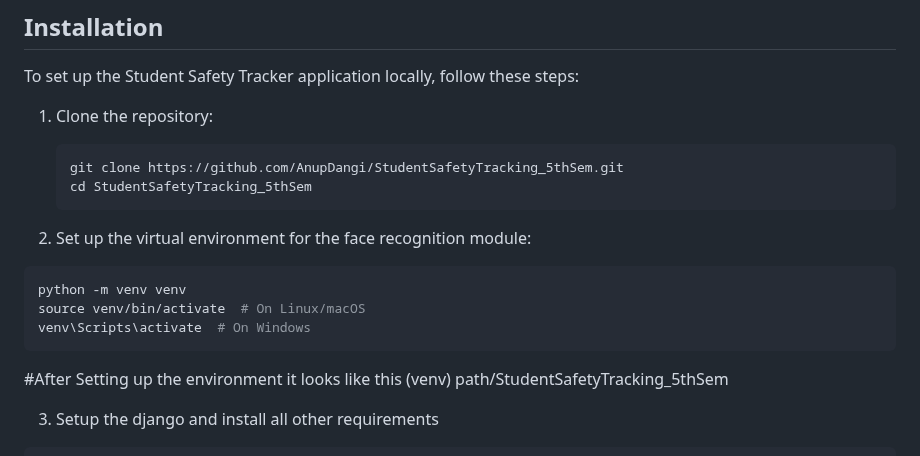
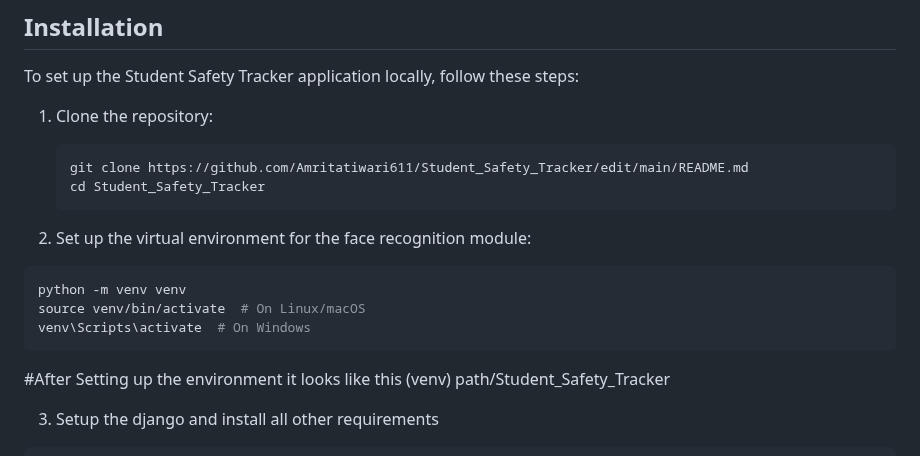
Before and after one commit to Amritatiwari611/Student_Safety_Tracker, a Markdown page: README.md, the part around the change. Drawn GitHub-style.

````diff
--- a/README.md
+++ b/README.md
@@ -30,8 +30,8 @@ To set up the Student Safety Tracker application locally, follow these steps:
 
 1. Clone the repository:
    ```bash
-   git clone https://github.com/AnupDangi/StudentSafetyTracking_5thSem.git
-   cd StudentSafetyTracking_5thSem
+   git clone https://github.com/Amritatiwari611/Student_Safety_Tracker/edit/main/README.md
+   cd Student_Safety_Tracker
    ```
 
 
@@ -42,7 +42,7 @@ source venv/bin/activate  # On Linux/macOS
 venv\Scripts\activate  # On Windows
 ```
  #After Setting up the environment it looks like this
- (venv) path/StudentSafetyTracking_5thSem
+ (venv) path/Student_Safety_Tracker
 
  3. Setup the django and install all other requirements
 ```bash
````
